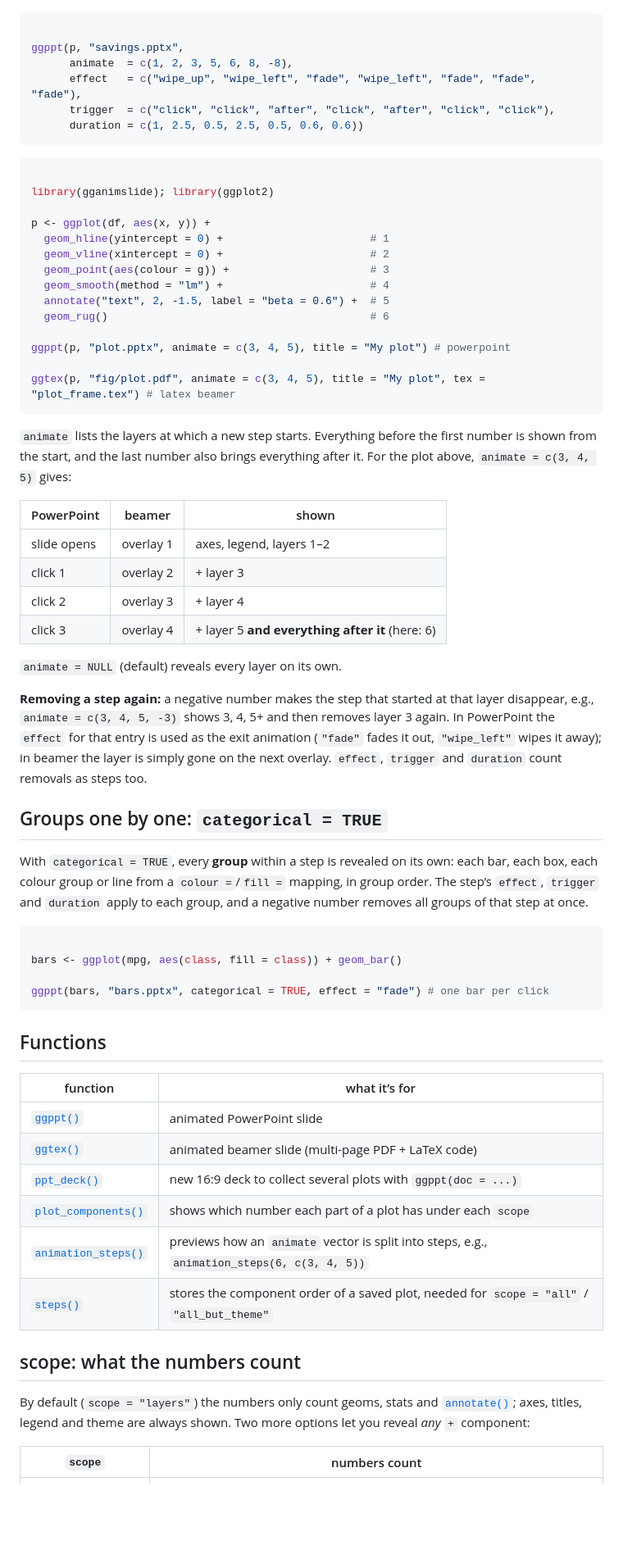
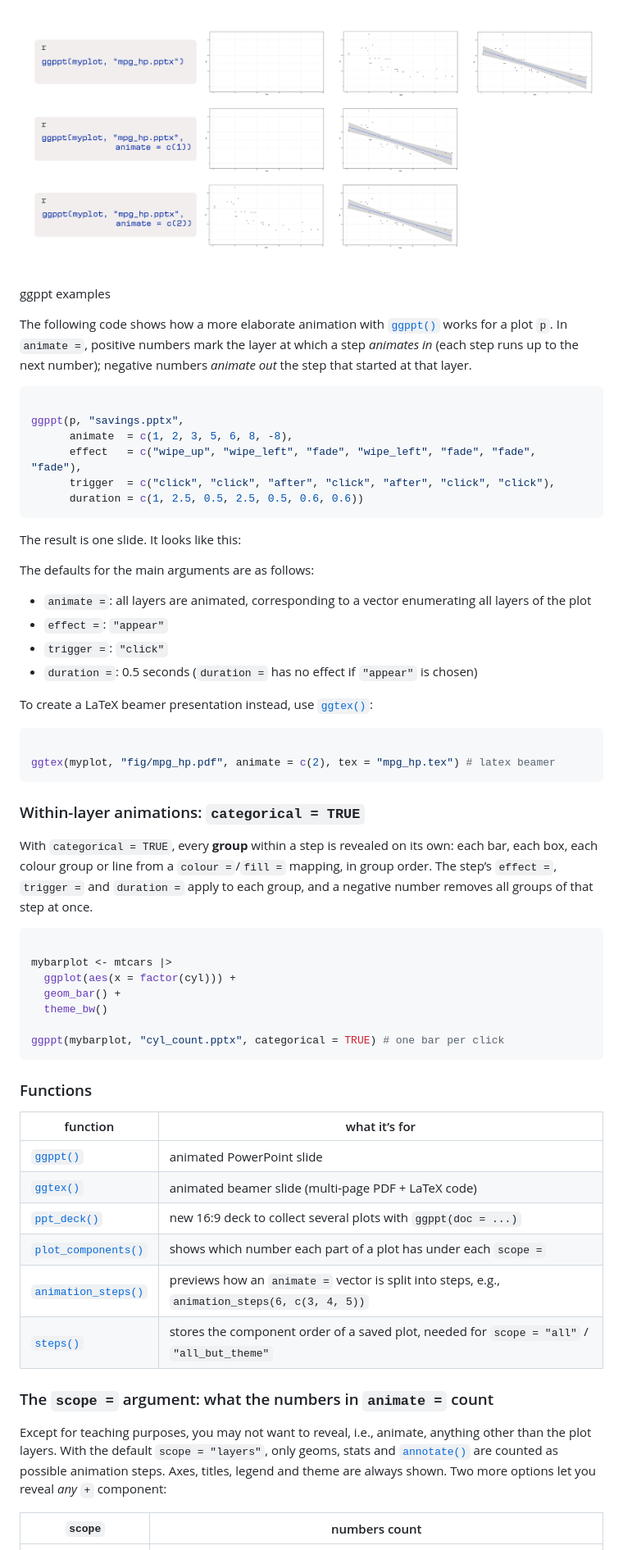
Before and after one commit to joellattmann/gganimslide, a Markdown page: index.md, the part around one of its changes. Shown at 82% size. Rendered like a GitHub page; pictures changed too: reference/figures/ggppt_examples.png (added); blank space fills up the shorter version.

Commit message:
Deploying to gh-pages from @ joellattmann/gganimslide@ed5e3e16ea636b358283a361a3fe8e86e2d0c8f4 🚀

````diff
--- a/index.md
+++ b/index.md
@@ -23,3 +73,12 @@ legend are shown from the start.
+![ggppt examples](reference/figures/ggppt_examples.png)
+
+ggppt examples
+
+The following code shows how a more elaborate animation with
+[`ggppt()`](https://joellattmann.github.io/gganimslide/reference/ggppt.md)
+works for a plot `p`. In `animate =`, positive numbers mark the layer at
+which a step *animates in* (each step runs up to the next number);
+negative numbers *animate out* the step that started at that layer.
 
 ``` r
 
@@ -30,77 +89,62 @@ ggppt(p, "savings.pptx",
       duration = c(1, 2.5, 0.5, 2.5, 0.5, 0.6, 0.6))
 ```
 
+The result is one slide. It looks like this:
+
+The defaults for the main arguments are as follows:
+
+- `animate =`: all layers are animated, corresponding to a vector
+  enumerating all layers of the plot
+- `effect =`: `"appear"`
+- `trigger =`: `"click"`
+- `duration =`: 0.5 seconds (`duration =` has no effect if `"appear"` is
+  chosen)
+
+To create a LaTeX beamer presentation instead, use
+[`ggtex()`](https://joellattmann.github.io/gganimslide/reference/ggtex.md):
+
 ``` r
 
-library(gganimslide); library(ggplot2)
-
-p <- ggplot(df, aes(x, y)) +
-  geom_hline(yintercept = 0) +                       # 1
-  geom_vline(xintercept = 0) +                       # 2
-  geom_point(aes(colour = g)) +                      # 3
-  geom_smooth(method = "lm") +                       # 4
-  annotate("text", 2, -1.5, label = "beta = 0.6") +  # 5
-  geom_rug()                                         # 6
-
-ggppt(p, "plot.pptx", animate = c(3, 4, 5), title = "My plot") # powerpoint
-
-ggtex(p, "fig/plot.pdf", animate = c(3, 4, 5), title = "My plot", tex = "plot_frame.tex") # latex beamer
+ggtex(myplot, "fig/mpg_hp.pdf", animate = c(2), tex = "mpg_hp.tex") # latex beamer
 ```
 
-`animate` lists the layers at which a new step starts. Everything before
-the first number is shown from the start, and the last number also
-brings everything after it. For the plot above, `animate = c(3, 4, 5)`
-gives:
-
-| PowerPoint  | beamer    | shown                                            |
-|-------------|-----------|--------------------------------------------------|
-| slide opens | overlay 1 | axes, legend, layers 1–2                         |
-| click 1     | overlay 2 | \+ layer 3                                       |
-| click 2     | overlay 3 | \+ layer 4                                       |
-| click 3     | overlay 4 | \+ layer 5 **and everything after it** (here: 6) |
-
-`animate = NULL` (default) reveals every layer on its own.
-
-**Removing a step again:** a negative number makes the step that started
-at that layer disappear, e.g., `animate = c(3, 4, 5, -3)` shows 3, 4, 5+
-and then removes layer 3 again. In PowerPoint the `effect` for that
-entry is used as the exit animation (`"fade"` fades it out,
-`"wipe_left"` wipes it away); in beamer the layer is simply gone on the
-next overlay. `effect`, `trigger` and `duration` count removals as steps
-too.
-
-## Groups one by one: `categorical = TRUE`
+### Within-layer animations: `categorical = TRUE`
 
 With `categorical = TRUE`, every **group** within a step is revealed on
 its own: each bar, each box, each colour group or line from a
-`colour =`/`fill =` mapping, in group order. The step’s `effect`,
-`trigger` and `duration` apply to each group, and a negative number
+`colour =`/`fill =` mapping, in group order. The step’s `effect =`,
+`trigger =` and `duration =` apply to each group, and a negative number
 removes all groups of that step at once.
 
 ``` r
 
-bars <- ggplot(mpg, aes(class, fill = class)) + geom_bar()
+mybarplot <- mtcars |>
+  ggplot(aes(x = factor(cyl))) +
+  geom_bar() +
+  theme_bw()
 
-ggppt(bars, "bars.pptx", categorical = TRUE, effect = "fade") # one bar per click
+ggppt(mybarplot, "cyl_count.pptx", categorical = TRUE) # one bar per click
 ```
 
-## Functions
+### Functions
 
 | function | what it’s for |
 |----|----|
 | [`ggppt()`](https://joellattmann.github.io/gganimslide/reference/ggppt.md) | animated PowerPoint slide |
 | [`ggtex()`](https://joellattmann.github.io/gganimslide/reference/ggtex.md) | animated beamer slide (multi-page PDF + LaTeX code) |
 | [`ppt_deck()`](https://joellattmann.github.io/gganimslide/reference/ppt_deck.md) | new 16:9 deck to collect several plots with `ggppt(doc = ...)` |
-| [`plot_components()`](https://joellattmann.github.io/gganimslide/reference/plot_components.md) | shows which number each part of a plot has under each `scope` |
-| [`animation_steps()`](https://joellattmann.github.io/gganimslide/reference/animation_steps.md) | previews how an `animate` vector is split into steps, e.g., `animation_steps(6, c(3, 4, 5))` |
+| [`plot_components()`](https://joellattmann.github.io/gganimslide/reference/plot_components.md) | shows which number each part of a plot has under each `scope =` |
+| [`animation_steps()`](https://joellattmann.github.io/gganimslide/reference/animation_steps.md) | previews how an `animate =` vector is split into steps, e.g., `animation_steps(6, c(3, 4, 5))` |
 | [`steps()`](https://joellattmann.github.io/gganimslide/reference/steps.md) | stores the component order of a saved plot, needed for `scope = "all"` / `"all_but_theme"` |
 
-## scope: what the numbers count
+### The `scope =` argument: what the numbers in `animate =` count
 
-By default (`scope = "layers"`) the numbers only count geoms, stats and
-[`annotate()`](https://ggplot2.tidyverse.org/reference/annotate.html);
-axes, titles, legend and theme are always shown. Two more options let
-you reveal *any* `+` component:
+Except for teaching purposes, you may not want to reveal, i.e., animate,
+anything other than the plot layers. With the default
+`scope = "layers"`, only geoms, stats and
+[`annotate()`](https://ggplot2.tidyverse.org/reference/annotate.html)
+are counted as possible animation steps. Axes, titles, legend and theme
+are always shown. Two more options let you reveal *any* `+` component:
 
 | `scope` | numbers count |
 |----|----|
````
Also changed, not shown: other parts of index.md (+78 -92 lines), reference/ggtex.md (+3 -3 lines), reference/figures/plotex.png (added), 5 other files.
